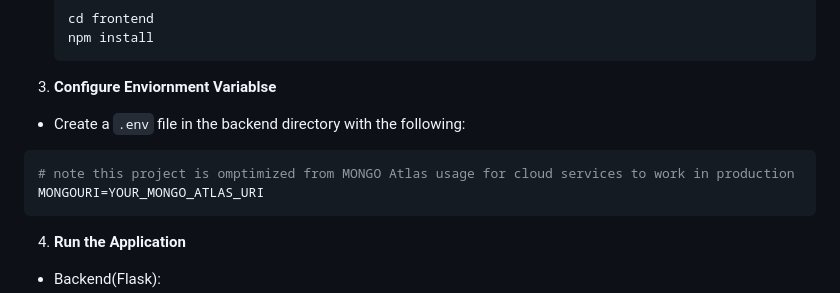
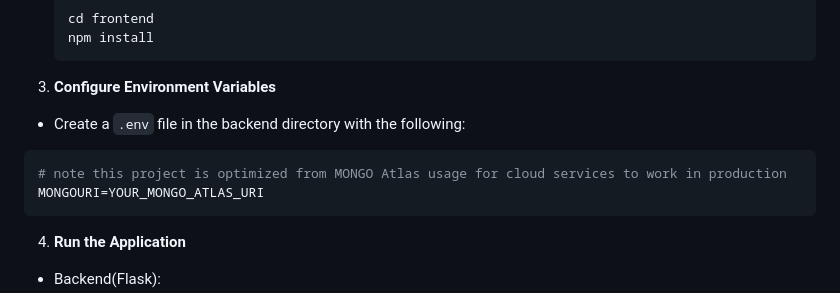
Before and after one commit to Ajmccrory/gitcomp, a Markdown page: README.md, the part around the change printed below. Rendered like a GitHub page.

````diff
--- a/README.md
+++ b/README.md
@@ -65,10 +65,10 @@ This was originally an open ended class project. After completing the class I de
     npm install
     ```
 
-3. **Configure Enviornment Variablse**
+3. **Configure Environment Variables**
 * Create a `.env` file in the backend directory with the following:
 ```bash
-# note this project is omptimized from MONGO Atlas usage for cloud services to work in production
+# note this project is optimized from MONGO Atlas usage for cloud services to work in production
 MONGOURI=YOUR_MONGO_ATLAS_URI
 ```
 
````
Also changed, not shown: other parts of README.md (+9 -9 lines).
